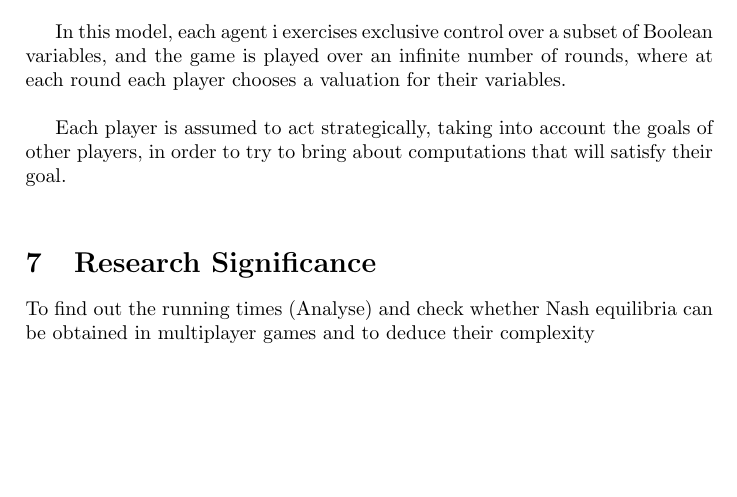
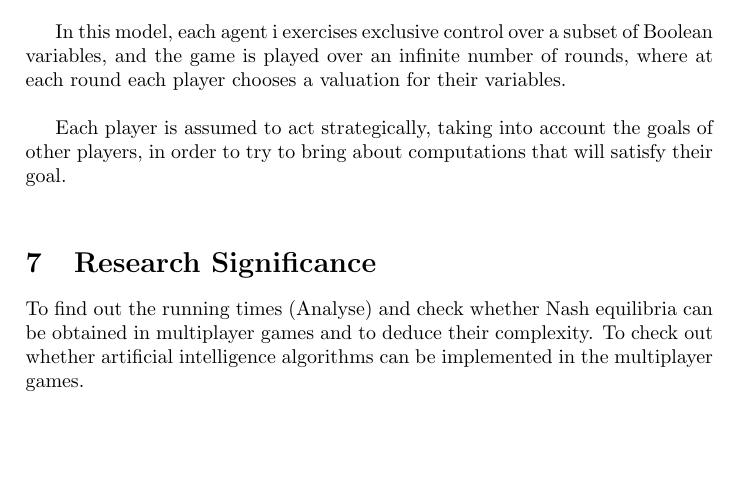
Before and after one commit to sendimarvin/Concept_paper_on_Automated_Analysis_of_Nash_Aquilibria_in_Iterated_Boolean_Games, a LaTeX problem sheet (concept paper assignment2.tex): part of page 3 of 3 before the commit and part of page 3 of 4 after it, cut so that both start at the same text, the shorter picture padded with empty space. Compiled offline with pdfLaTeX.

Commit message:
i have added to the research significance

```diff
--- a/concept paper assignment2.tex
+++ b/concept paper assignment2.tex
@@ -90,7 +90,9 @@ in order to try to bring about computations that will satisfy their goal.\\
 
 			\section{Research Significance}
 
-				To find out the running times (Analyse) and check whether Nash equilibria can be obtained in multiplayer games and to deduce their complexity
+				To find out the running times (Analyse) and check whether Nash equilibria can be obtained in multiplayer games and to deduce their complexity.
+				To check out whether artificial intelligence algorithms can be implemented in the multiplayer
+games.
 
 
 			\section{References}
```
